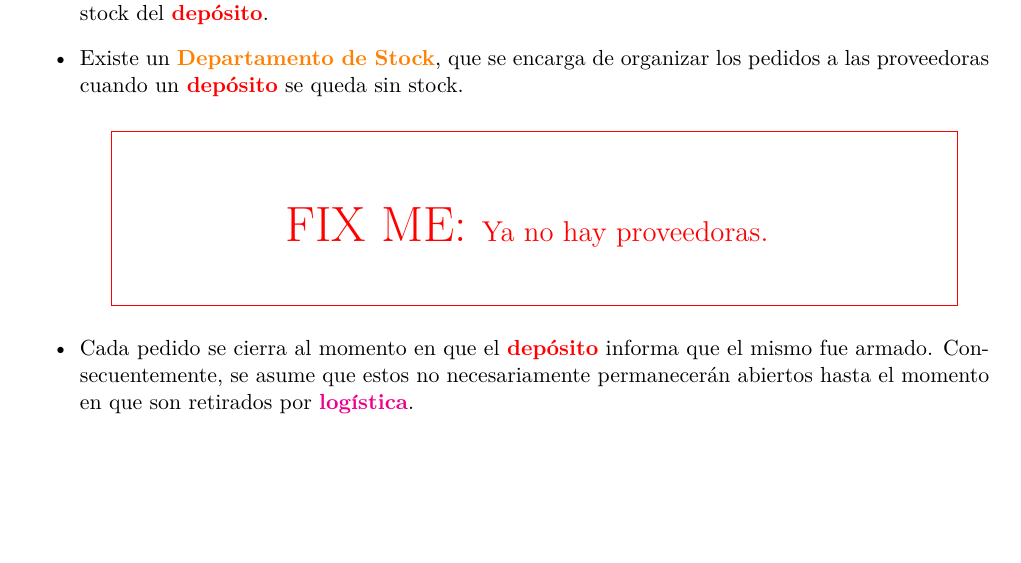
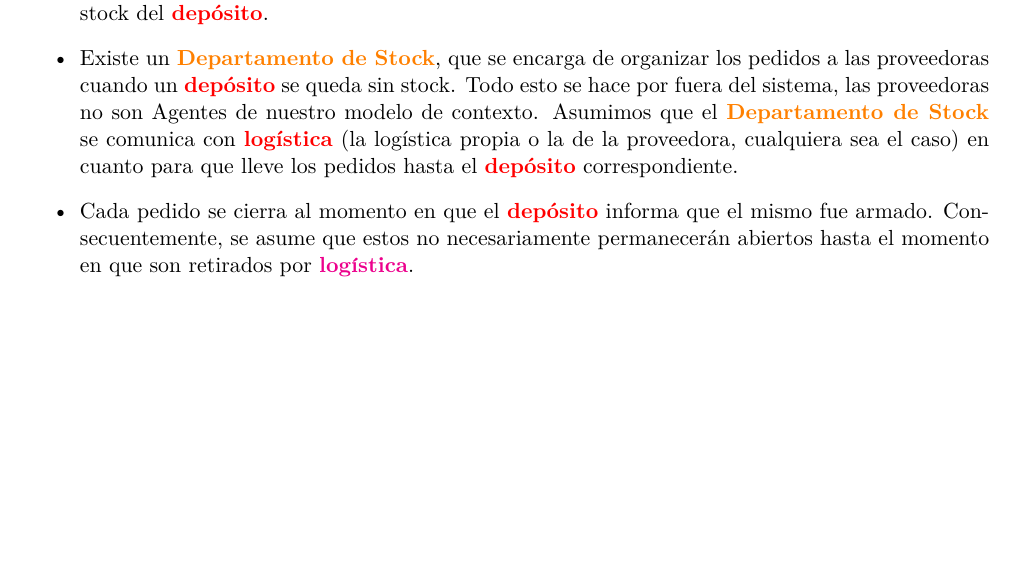
Before and after one commit to lbarrios/uba-dc-isw1_tp1, a LaTeX document (informe/informe.tex, which reads informe/presunciones.tex): part of page 6 of 24, cut so that both start at the same text, the shorter picture padded with empty space. Compiled offline with pdfLaTeX.

Commit message:
presunciones proveedoras
Arreglé un fixme sobre las proveedoras que había en las presunciones.

```diff
--- a/informe/presunciones.tex
+++ b/informe/presunciones.tex
@@ -37,9 +37,11 @@ activo (en tiempo real, en línea) del stock del \textbf{\red{depósito}}.
 
   \item Existe un \textbf{\orange{Departamento de Stock}}, que se encarga de
 organizar los pedidos a las proveedoras cuando un \textbf{\red{depósito}} se
-queda sin stock.
-
-  \fixme[Ya no hay proveedoras.]
+queda sin stock. Todo esto se hace por fuera del sistema, las proveedoras no son
+Agentes de nuestro modelo de contexto. Asumimos que el
+\textbf{\orange{Departamento de Stock}} se comunica con \textbf{\red{logística}}
+(la logística propia o la de la proveedora, cualquiera sea el caso) en cuanto
+para que lleve los pedidos hasta el \textbf{\red{depósito}} correspondiente.
 
   \item Cada pedido se cierra al momento en que el \textbf{\red{depósito}}
 informa que el mismo fue armado. Consecuentemente, se asume que estos no
```
